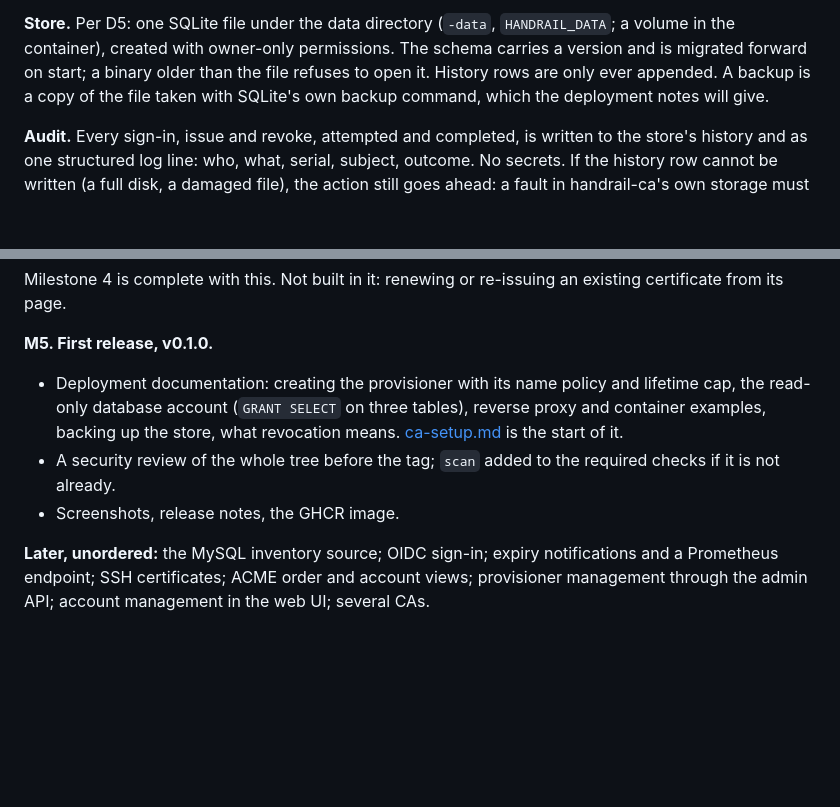
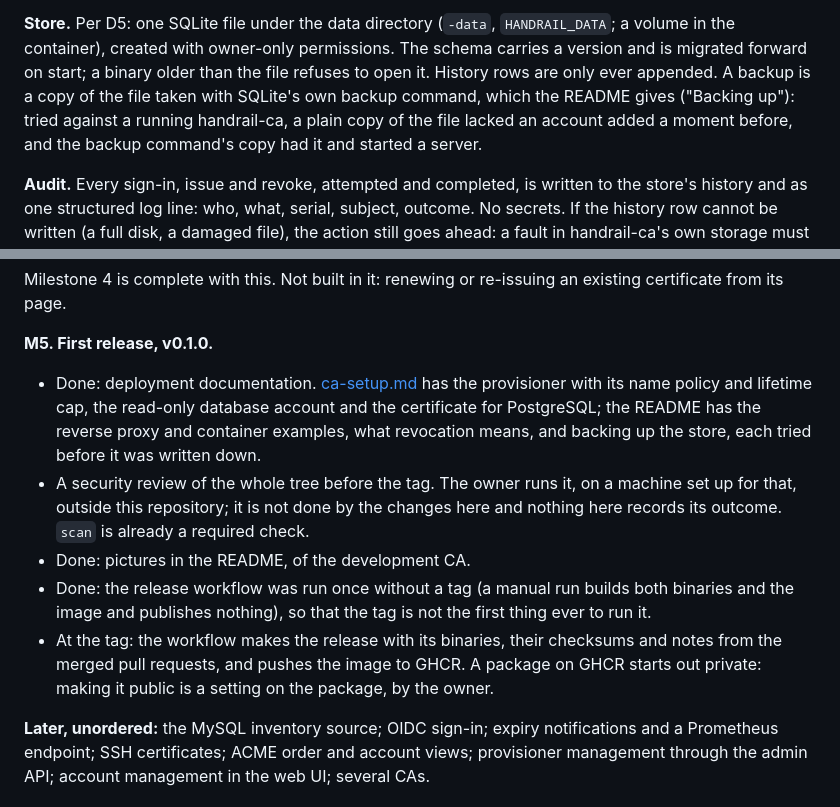
Before and after one commit to AlteredParadox/handrail-ca, a Markdown page: docs/PLAN.md, 2 parts joined by grey strips. Drawn GitHub-style; blank space fills up the shorter version.

```diff
--- a/docs/PLAN.md
+++ b/docs/PLAN.md
@@ -694,7 +694,9 @@ As built in milestone 1:
 permissions. The schema carries a version and is migrated forward on start;
 a binary older than the file refuses to open it. History rows are only ever
 appended. A backup is a copy of the file taken with SQLite's own backup
-command, which the deployment notes will give.
+command, which the README gives ("Backing up"): tried against a running
+handrail-ca, a plain copy of the file lacked an account added a moment
+before, and the backup command's copy had it and started a server.
 
 **Audit.** Every sign-in, issue and revoke, attempted and completed, is
 written to the store's history and as one structured log line: who, what,
@@ -962,13 +964,23 @@ Milestone 4 is complete with this. Not built in it: renewing or
 re-issuing an existing certificate from its page.
 
 **M5. First release, v0.1.0.**
-- Deployment documentation: creating the provisioner with its name policy
-  and lifetime cap, the read-only database account (`GRANT SELECT` on three
-  tables), reverse proxy and container examples, backing up the store, what
-  revocation means. [ca-setup.md](ca-setup.md) is the start of it.
-- A security review of the whole tree before the tag; `scan` added to the
-  required checks if it is not already.
-- Screenshots, release notes, the GHCR image.
+- Done: deployment documentation. [ca-setup.md](ca-setup.md) has the
+  provisioner with its name policy and lifetime cap, the read-only
+  database account and the certificate for PostgreSQL; the README has the
+  reverse proxy and container examples, what revocation means, and backing
+  up the store, each tried before it was written down.
+- A security review of the whole tree before the tag. The owner runs it,
+  on a machine set up for that, outside this repository; it is not done
+  by the changes here and nothing here records its outcome. `scan` is
+  already a required check.
+- Done: pictures in the README, of the development CA.
+- Done: the release workflow was run once without a tag (a manual run
+  builds both binaries and the image and publishes nothing), so that the
+  tag is not the first thing ever to run it.
+- At the tag: the workflow makes the release with its binaries, their
+  checksums and notes from the merged pull requests, and pushes the image
+  to GHCR. A package on GHCR starts out private: making it public is a
+  setting on the package, by the owner.
 
 **Later, unordered:** the MySQL inventory source; OIDC sign-in; expiry notifications and a Prometheus endpoint; SSH certificates;
 ACME order and account views; provisioner management through the admin API;
```
Also changed, not shown: README.md (+59 -0 lines), docs/screenshots/certificate.png (added), docs/screenshots/certificates.png (added), docs/screenshots/issue.png (added), docs/screenshots/status.png (added).
